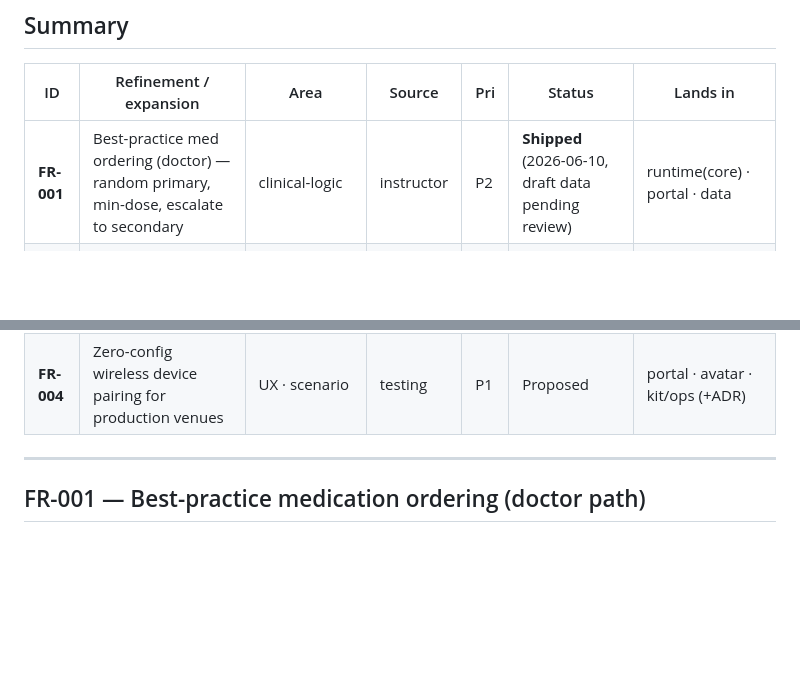
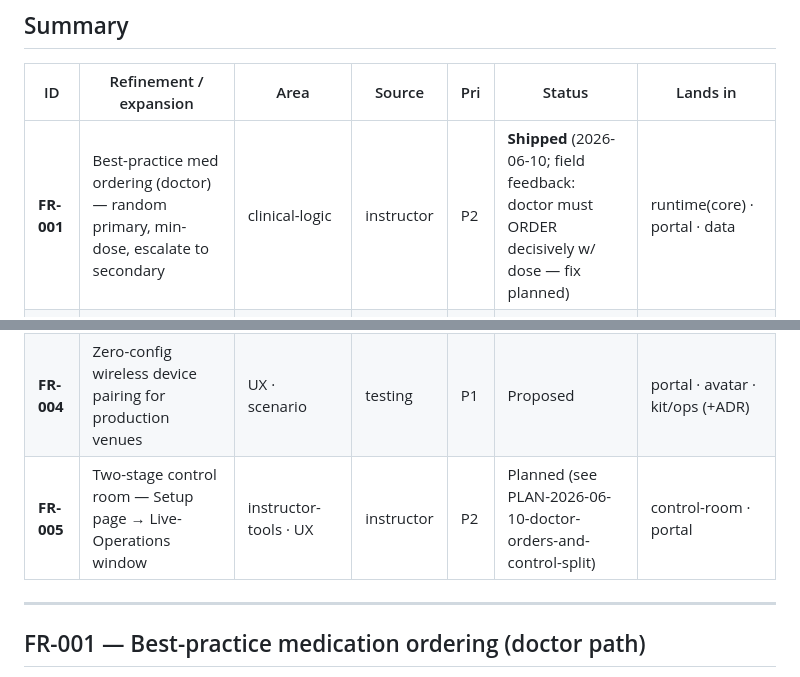
Before and after one commit to medsim-vrai/MedSim, a Markdown page: vrai-faces/docs/FUNCTIONAL-REGISTER.md, 2 parts joined by grey strips. Drawn GitHub-style; blank space fills up the shorter version.

```diff
--- a/vrai-faces/docs/FUNCTIONAL-REGISTER.md
+++ b/vrai-faces/docs/FUNCTIONAL-REGISTER.md
@@ -76,10 +76,11 @@ ADR → `In-progress` → `Shipped` → `Validated` (confirmed in a test session
 
 | ID | Refinement / expansion | Area | Source | Pri | Status | Lands in |
 |----|------------------------|------|--------|-----|--------|----------|
-| **FR-001** | Best-practice med ordering (doctor) — random primary, min-dose, escalate to secondary | clinical-logic | instructor | P2 | **Shipped** (2026-06-10, draft data pending review) | runtime(core) · portal · data |
+| **FR-001** | Best-practice med ordering (doctor) — random primary, min-dose, escalate to secondary | clinical-logic | instructor | P2 | **Shipped** (2026-06-10; field feedback: doctor must ORDER decisively w/ dose — fix planned) | runtime(core) · portal · data |
 | **FR-002** | Pharmacist availability + alternatives; instructor "not available" flag | clinical-logic · instructor-tools | instructor | P2 | **Shipped** (2026-06-10) | control-room · portal · runtime(core) · data |
 | **FR-003** | Instructor character prompting — speak in-context (emotion / mental status / role) | instructor-tools · character-interaction | instructor | P2 | **✅ Validated** (2026-06-10) | control-room · portal · avatar |
 | **FR-004** | Zero-config wireless device pairing for production venues | UX · scenario | testing | P1 | Proposed | portal · avatar · kit/ops (+ADR) |
+| **FR-005** | Two-stage control room — Setup page → Live-Operations window | instructor-tools · UX | instructor | P2 | Planned (see PLAN-2026-06-10-doctor-orders-and-control-split) | control-room · portal |
 
 ---
 
```
Also changed, not shown: docs/PLAN-2026-06-10-doctor-orders-and-control-split.md (added, +93 -0 lines).
